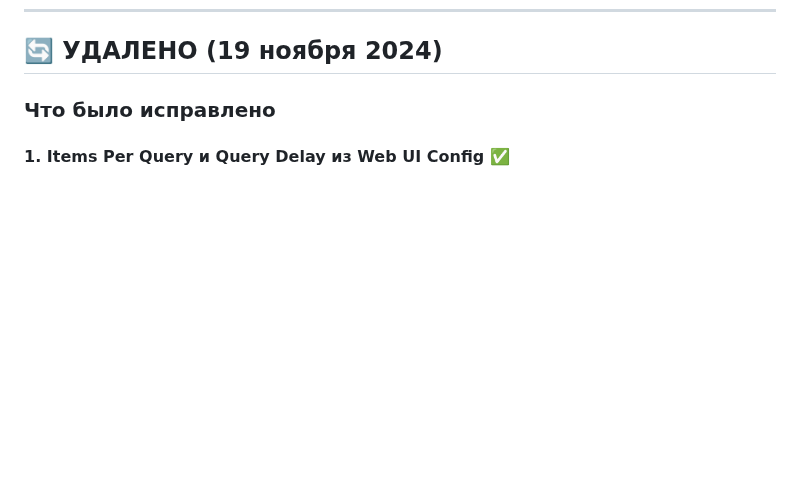
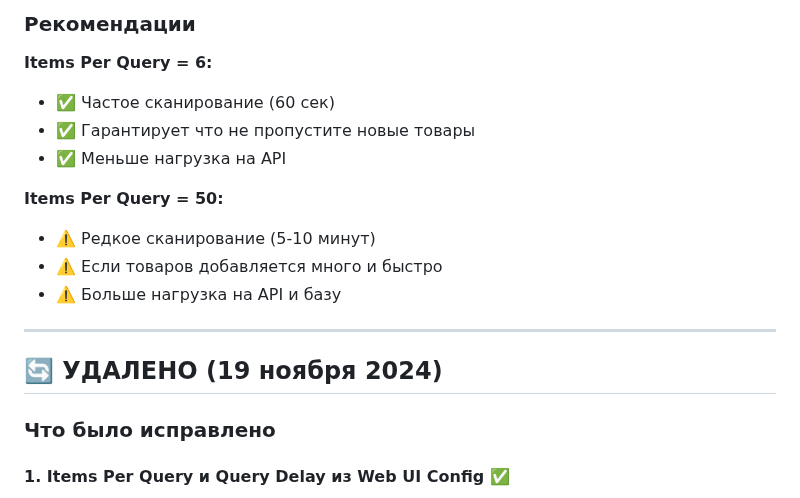
Before and after one commit to 2extndd/MRS, a Markdown page: AI_AGENT_MEMORY.md, the part around one of its changes. Rendered like a GitHub page; blank space fills up the shorter version.

Commit message:
Добавлено объяснение как работают лимиты Items Per Query

```diff
--- a/AI_AGENT_MEMORY.md
+++ b/AI_AGENT_MEMORY.md
@@ -377,3 +461,17 @@ else:
+### Рекомендации
+
+**Items Per Query = 6:**
+- ✅ Частое сканирование (60 сек)
+- ✅ Гарантирует что не пропустите новые товары
+- ✅ Меньше нагрузка на API
+
+**Items Per Query = 50:**
+- ⚠️  Редкое сканирование (5-10 минут)
+- ⚠️  Если товаров добавляется много и быстро
+- ⚠️  Больше нагрузка на API и базу
+
+---
+
 ## 🔄 УДАЛЕНО (19 ноября 2024)
 
 ### Что было исправлено
```
Also changed, not shown: other parts of AI_AGENT_MEMORY.md (+84 -0 lines).
